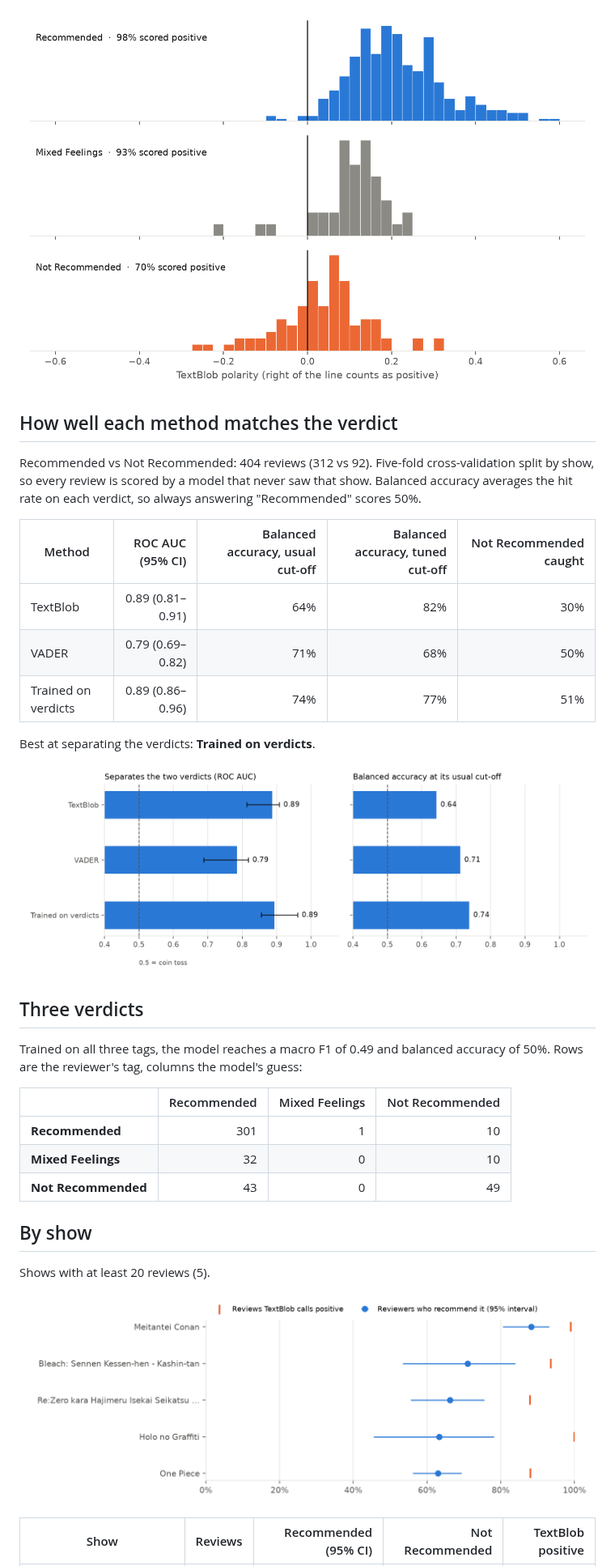
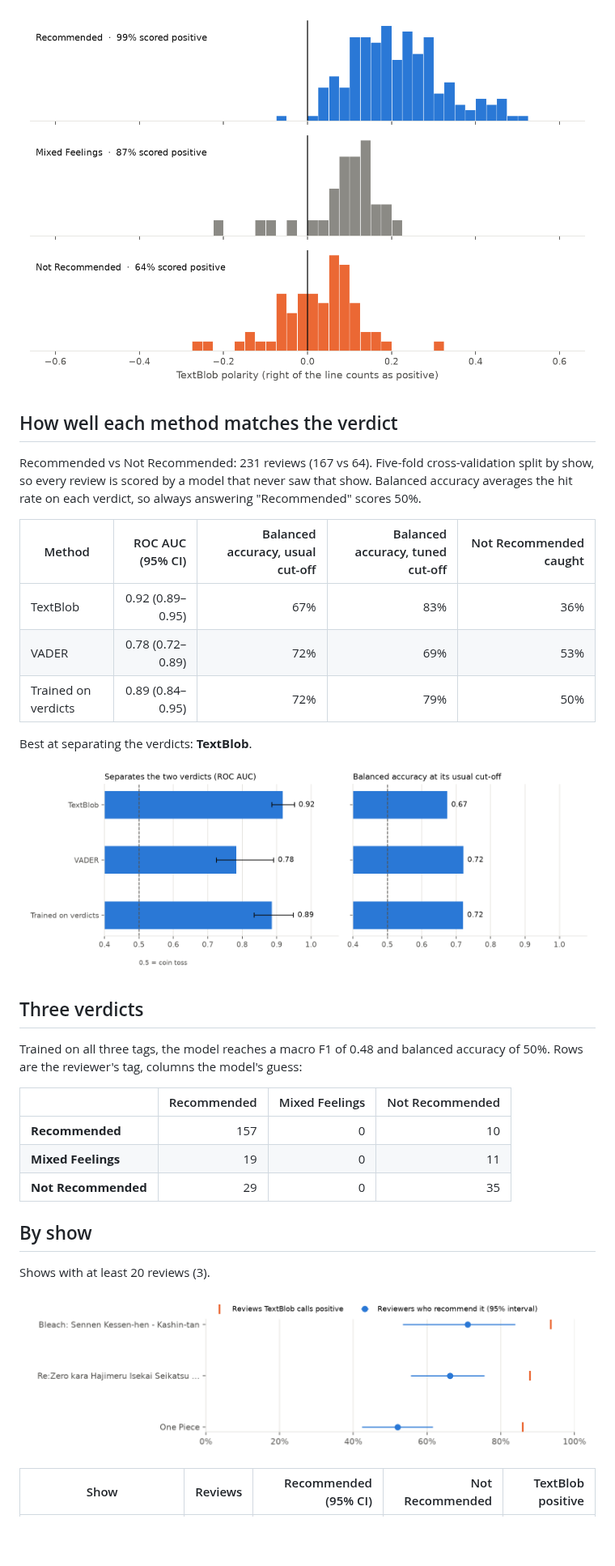
Before and after one commit to harsh-github007/Anime-Reviews-Sentimental-Analysis, a Markdown page: results/results.md, the part around one of its changes. Shown at 81% size. GitHub-like rendering; pictures changed too: results/figures/methods.png, results/figures/textblob_by_verdict.png, results/figures/titles.png; blank space fills up the shorter version.

Commit message:
Monthly results: top 10 airing anime

```diff
--- a/results/results.md
+++ b/results/results.md
@@ -23,31 +49,31 @@ TextBlob calls 91.7% of reviews positive. The reviewers themselves recommend 70.
 
 ## How well each method matches the verdict
 
-Recommended vs Not Recommended: 404 reviews (312 vs 92). Five-fold cross-validation split by show, so every review is scored by a model that never saw that show. Balanced accuracy averages the hit rate on each verdict, so always answering "Recommended" scores 50%.
+Recommended vs Not Recommended: 231 reviews (167 vs 64). Five-fold cross-validation split by show, so every review is scored by a model that never saw that show. Balanced accuracy averages the hit rate on each verdict, so always answering "Recommended" scores 50%.
 
 | Method | ROC AUC (95% CI) | Balanced accuracy, usual cut-off | Balanced accuracy, tuned cut-off | Not Recommended caught |
 | --- | ---: | ---: | ---: | ---: |
-| TextBlob | 0.89 (0.81–0.91) | 64% | 82% | 30% |
-| VADER | 0.79 (0.69–0.82) | 71% | 68% | 50% |
-| Trained on verdicts | 0.89 (0.86–0.96) | 74% | 77% | 51% |
+| TextBlob | 0.92 (0.89–0.95) | 67% | 83% | 36% |
+| VADER | 0.78 (0.72–0.89) | 72% | 69% | 53% |
+| Trained on verdicts | 0.89 (0.84–0.95) | 72% | 79% | 50% |
 
-Best at separating the verdicts: **Trained on verdicts**.
+Best at separating the verdicts: **TextBlob**.
 
 ![Methods](figures/methods.png)
 
 ## Three verdicts
 
-Trained on all three tags, the model reaches a macro F1 of 0.49 and balanced accuracy of 50%. Rows are the reviewer's tag, columns the model's guess:
+Trained on all three tags, the model reaches a macro F1 of 0.48 and balanced accuracy of 50%. Rows are the reviewer's tag, columns the model's guess:
 
 | | Recommended | Mixed Feelings | Not Recommended |
 | --- | ---: | ---: | ---: |
-| **Recommended** | 301 | 1 | 10 |
-| **Mixed Feelings** | 32 | 0 | 10 |
-| **Not Recommended** | 43 | 0 | 49 |
+| **Recommended** | 157 | 0 | 10 |
+| **Mixed Feelings** | 19 | 0 | 11 |
+| **Not Recommended** | 29 | 0 | 35 |
 
 ## By show
 
-Shows with at least 20 reviews (5).
+Shows with at least 20 reviews (3).
 
 ![Shows](figures/titles.png)
 
```
Also changed, not shown: other parts of results/results.md (+35 -11 lines), 4 other files.
